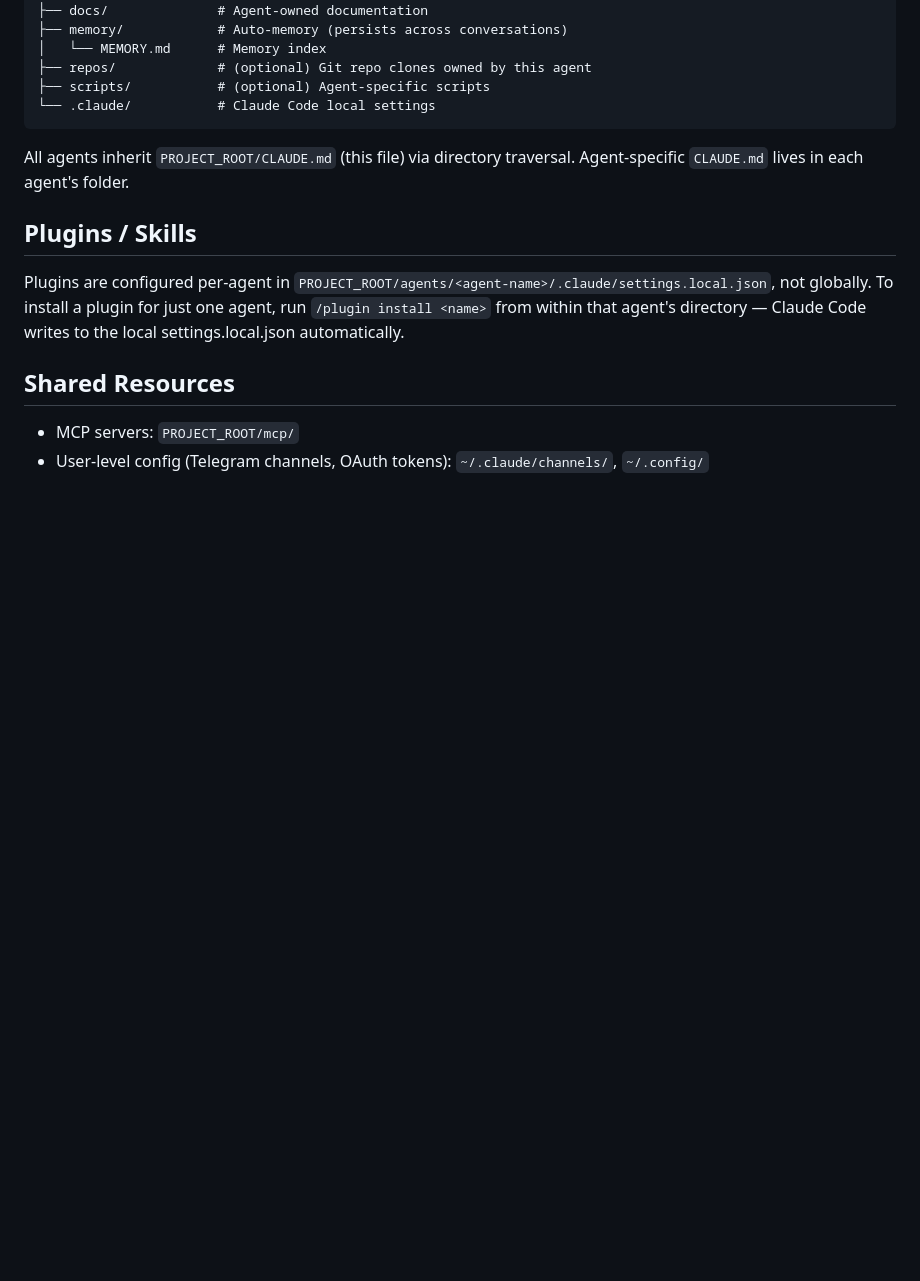
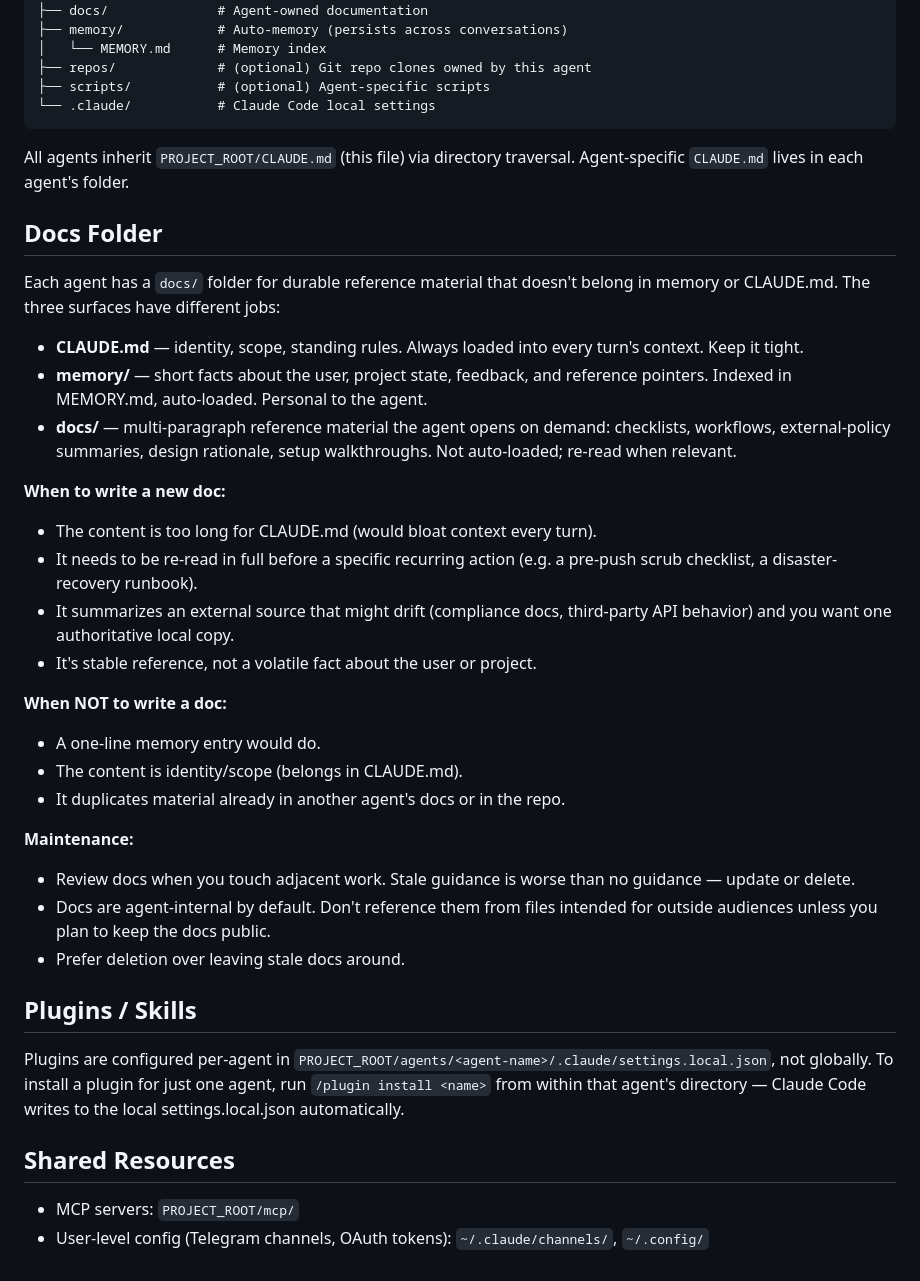
Before and after one commit to VantaSoft/claude-code-teams, a Markdown page: CLAUDE.md, the part around the change. Drawn GitHub-style; blank space fills up the shorter version.

Commit message:
Add Docs Folder section to shared CLAUDE.md
Clarifies the delineation between CLAUDE.md, memory/, and docs/ — what
each surface is for, when to write a new doc, when not to, and how to
maintain them. Memory auto-loads and holds volatile facts; docs are
stable reference material opened on demand.

```diff
--- a/CLAUDE.md
+++ b/CLAUDE.md
@@ -85,6 +85,30 @@ PROJECT_ROOT/agents/<agent-name>/
 
 All agents inherit `PROJECT_ROOT/CLAUDE.md` (this file) via directory traversal. Agent-specific `CLAUDE.md` lives in each agent's folder.
 
+## Docs Folder
+
+Each agent has a `docs/` folder for durable reference material that doesn't belong in memory or CLAUDE.md. The three surfaces have different jobs:
+
+- **CLAUDE.md** — identity, scope, standing rules. Always loaded into every turn's context. Keep it tight.
+- **memory/** — short facts about the user, project state, feedback, and reference pointers. Indexed in MEMORY.md, auto-loaded. Personal to the agent.
+- **docs/** — multi-paragraph reference material the agent opens on demand: checklists, workflows, external-policy summaries, design rationale, setup walkthroughs. Not auto-loaded; re-read when relevant.
+
+**When to write a new doc:**
+- The content is too long for CLAUDE.md (would bloat context every turn).
+- It needs to be re-read in full before a specific recurring action (e.g. a pre-push scrub checklist, a disaster-recovery runbook).
+- It summarizes an external source that might drift (compliance docs, third-party API behavior) and you want one authoritative local copy.
+- It's stable reference, not a volatile fact about the user or project.
+
+**When NOT to write a doc:**
+- A one-line memory entry would do.
+- The content is identity/scope (belongs in CLAUDE.md).
+- It duplicates material already in another agent's docs or in the repo.
+
+**Maintenance:**
+- Review docs when you touch adjacent work. Stale guidance is worse than no guidance — update or delete.
+- Docs are agent-internal by default. Don't reference them from files intended for outside audiences unless you plan to keep the docs public.
+- Prefer deletion over leaving stale docs around.
+
 ## Plugins / Skills
 
 Plugins are configured per-agent in `PROJECT_ROOT/agents/<agent-name>/.claude/settings.local.json`, not globally. To install a plugin for just one agent, run `/plugin install <name>` from within that agent's directory — Claude Code writes to the local settings.local.json automatically.
```
